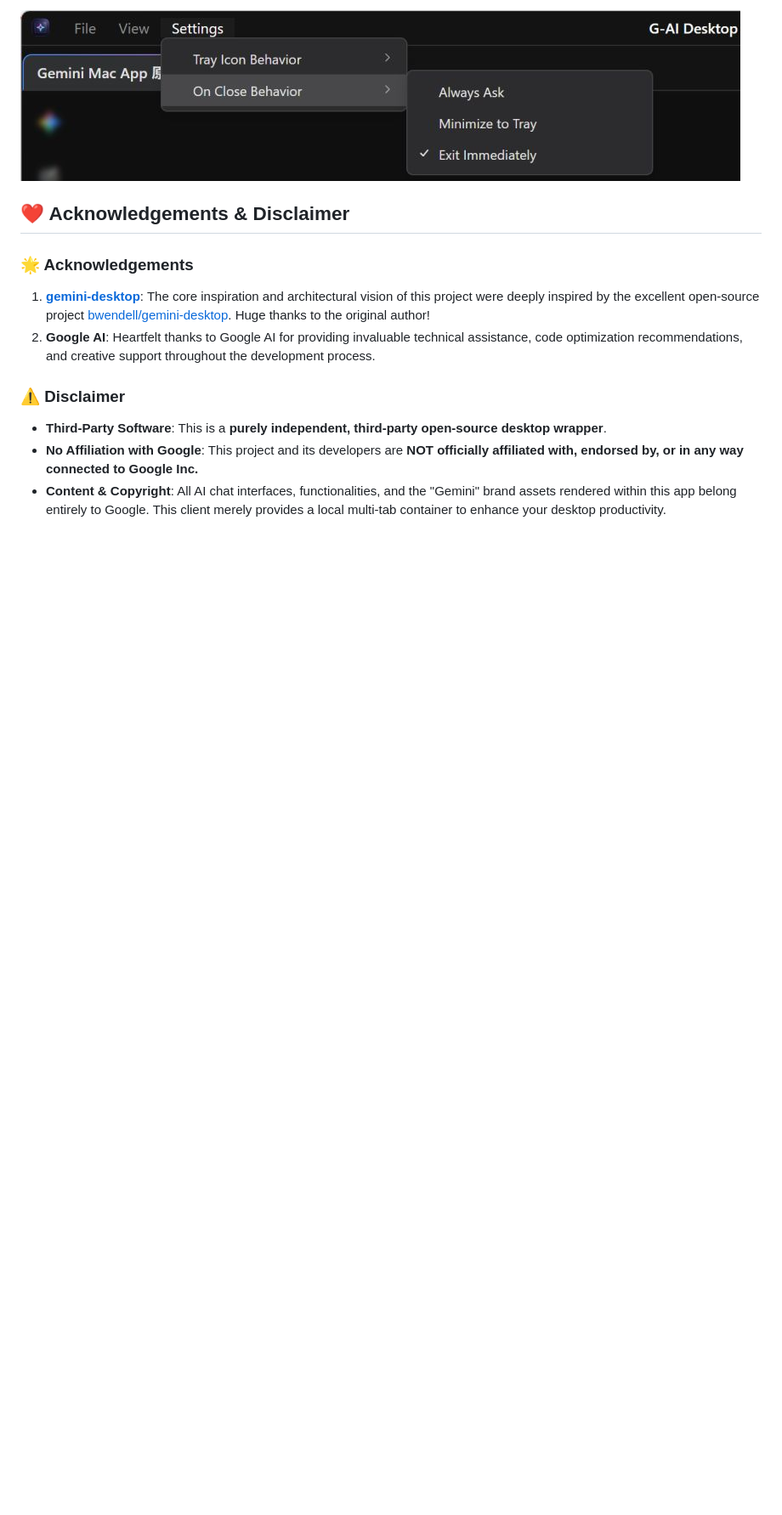
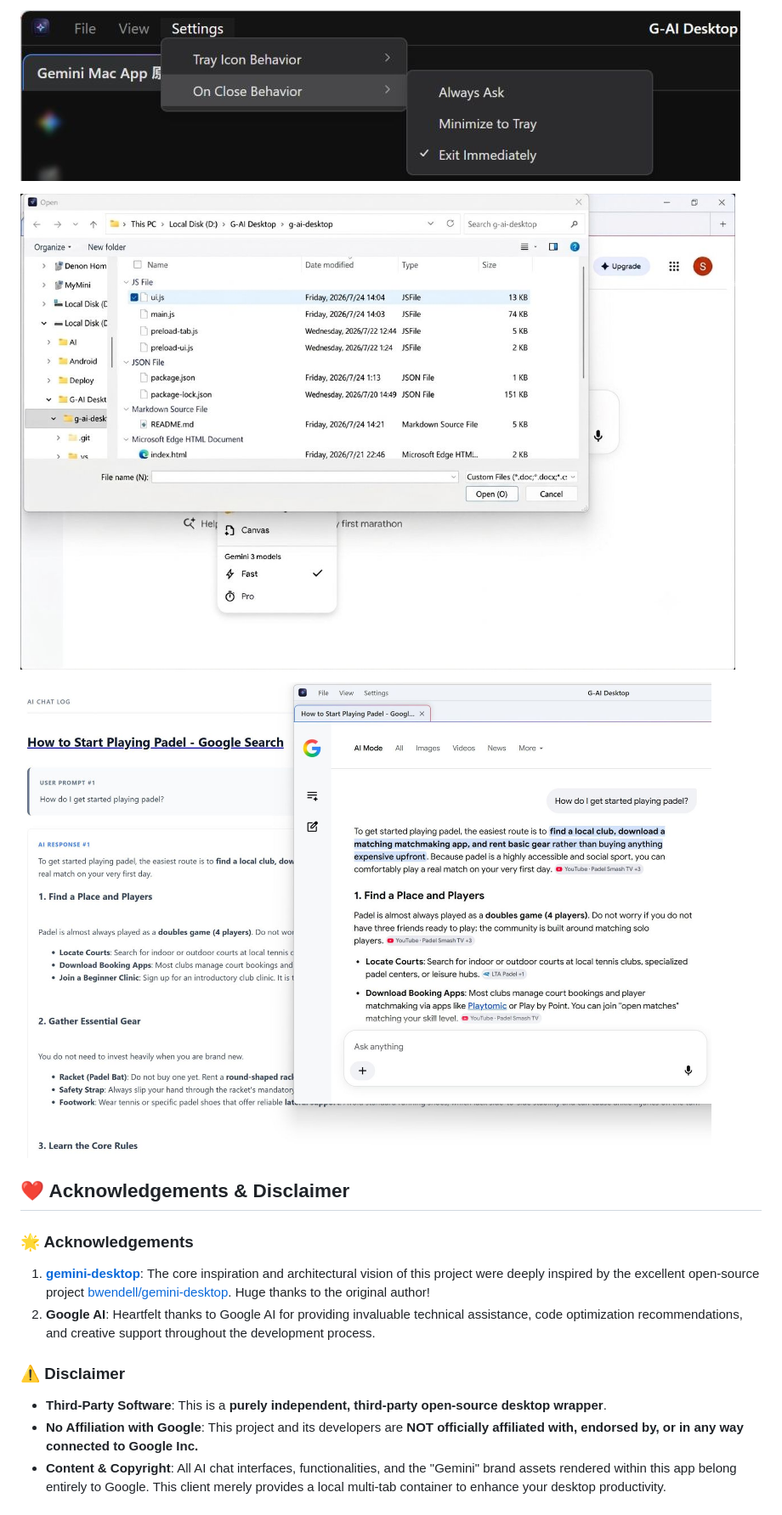
Before and after one commit to shalahu/g-ai-desktop, a Markdown page: README.md, the part around one of its changes. Shown at 85% size. Drawn GitHub-style; pictures changed too: assets/export-g-ai.jpg (added), assets/multiple-files.jpg (added); blank space fills up the shorter version.

Commit message:
Add support for Google Search AI Mode: smart multi-file upload & auto-PDF merger & high-fidelity chat export

```diff
--- a/README.md
+++ b/README.md
@@ -58,5 +66,9 @@ npm run build
 
-![G-AI Desktop settings.png](https://raw.githubusercontent.com/shalahu/g-ai-desktop/refs/heads/main/assets/settings.jpg)
+![G-AI Desktop settings.jpg](https://raw.githubusercontent.com/shalahu/g-ai-desktop/refs/heads/main/assets/settings.jpg)
+
+![G-AI Desktop multiple-files.jpg](https://raw.githubusercontent.com/shalahu/g-ai-desktop/refs/heads/main/assets/multiple-files.jpg)
+
+![G-AI Desktop export-g-ai.jpg](https://raw.githubusercontent.com/shalahu/g-ai-desktop/refs/heads/main/assets/export-g-ai.jpg)
 
 ## ❤️ Acknowledgements & Disclaimer
 
```
Also changed, not shown: other parts of README.md (+14 -6 lines), assets/icon.png (renamed from icon.png), 10 other files.
